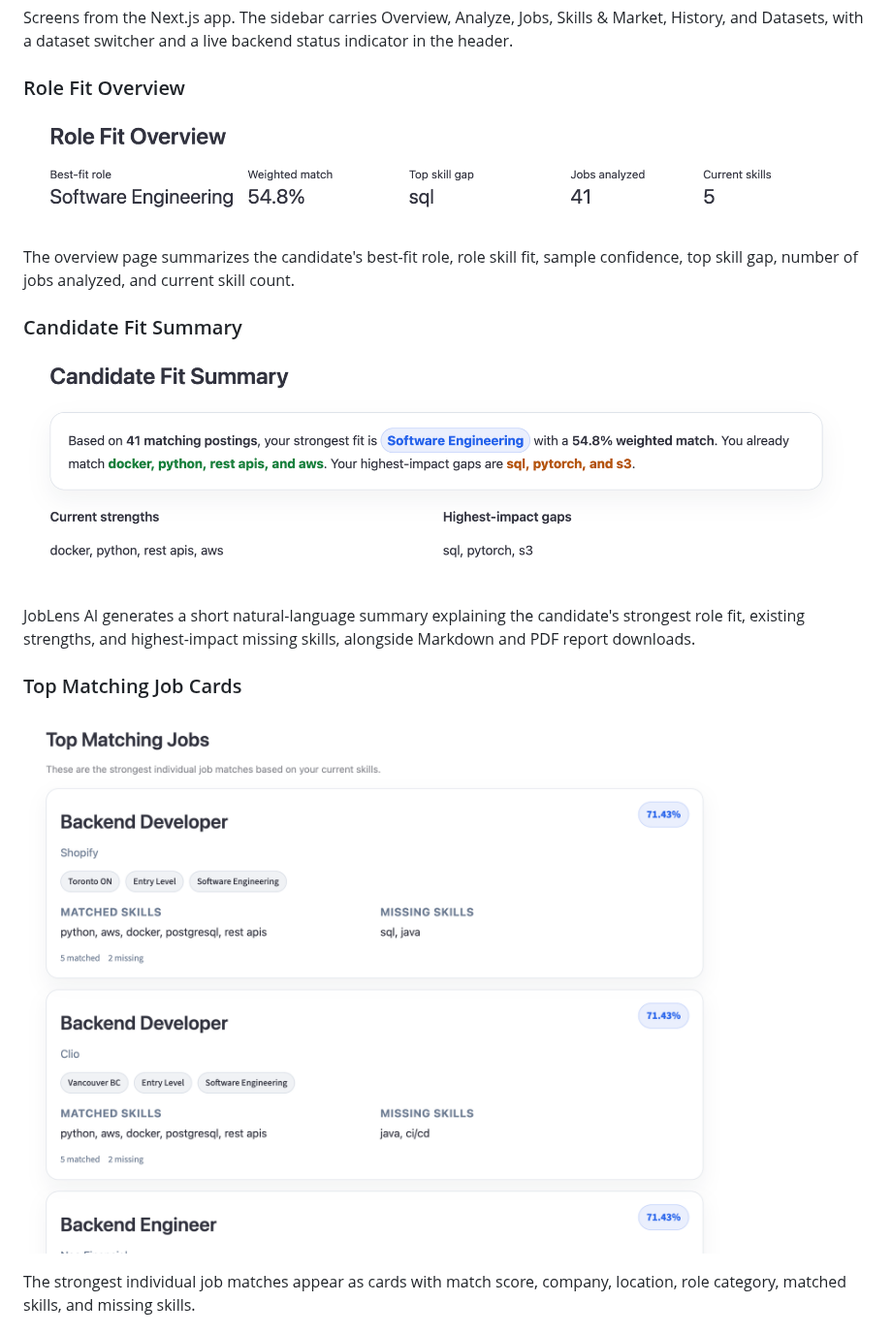
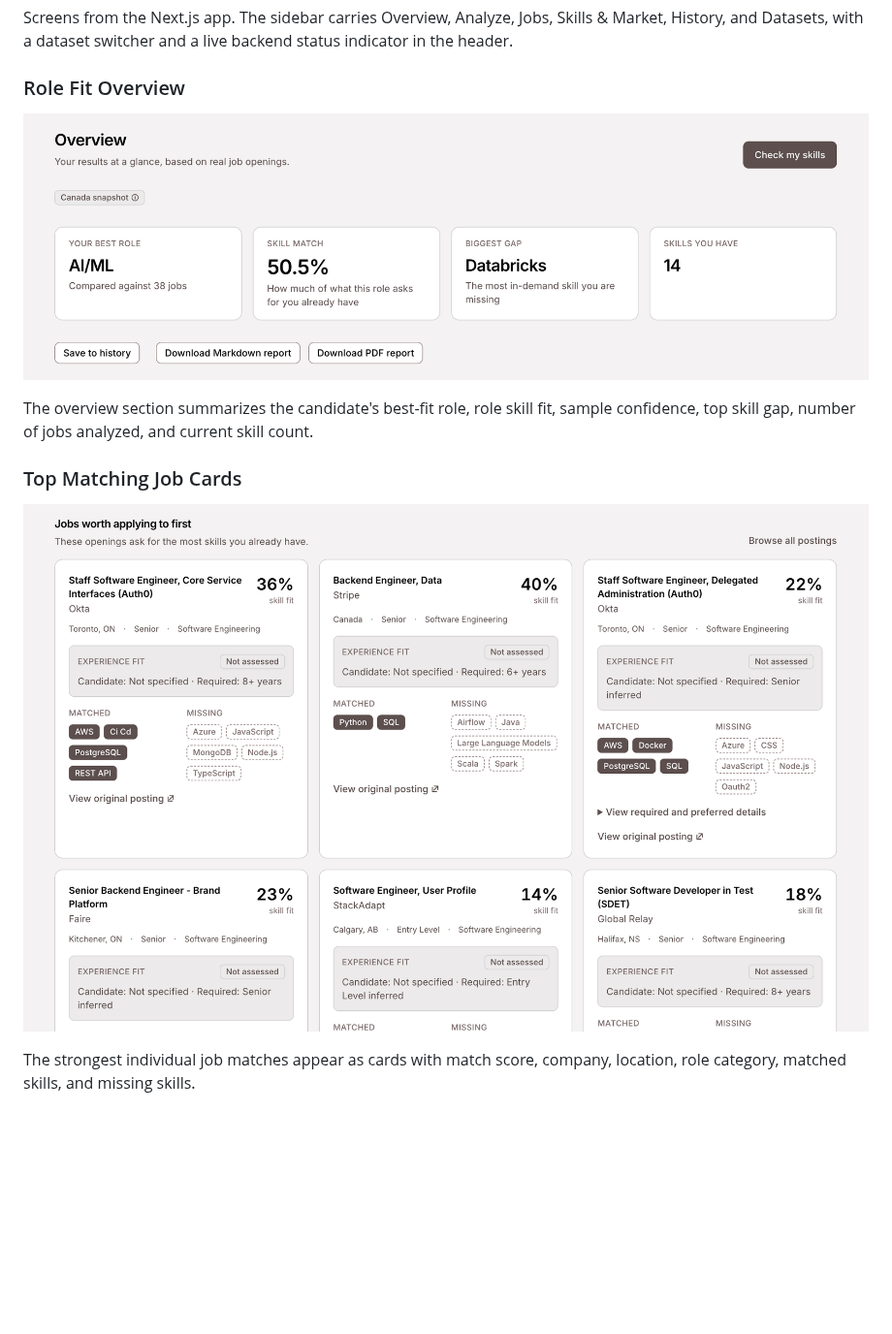
Before and after one commit to rpss30/JobLens-AI, a Markdown page: README.md, the part around one of its changes. Shown at 97% size. Drawn GitHub-style; pictures changed too: assets/screenshots/job-cards.png, assets/screenshots/role-fit-overview.png; blank space fills up the shorter version.

Commit message:
updated screenshots

```diff
--- a/README.md
+++ b/README.md
@@ -104,13 +104,7 @@ backend status indicator in the header.
 
 ![Role Fit Overview](assets/screenshots/role-fit-overview.png)
 
-The overview page summarizes the candidate's best-fit role, role skill fit, sample confidence, top skill gap, number of jobs analyzed, and current skill count.
-
-### Candidate Fit Summary
-
-![Candidate Fit Summary](assets/screenshots/candidate-fit-summary.png)
-
-JobLens AI generates a short natural-language summary explaining the candidate's strongest role fit, existing strengths, and highest-impact missing skills, alongside Markdown and PDF report downloads.
+The overview section summarizes the candidate's best-fit role, role skill fit, sample confidence, top skill gap, number of jobs analyzed, and current skill count.
 
 ### Top Matching Job Cards
 
```
Also changed, not shown: other parts of README.md (+1 -1 lines), assets/screenshots/market-insights.png.
